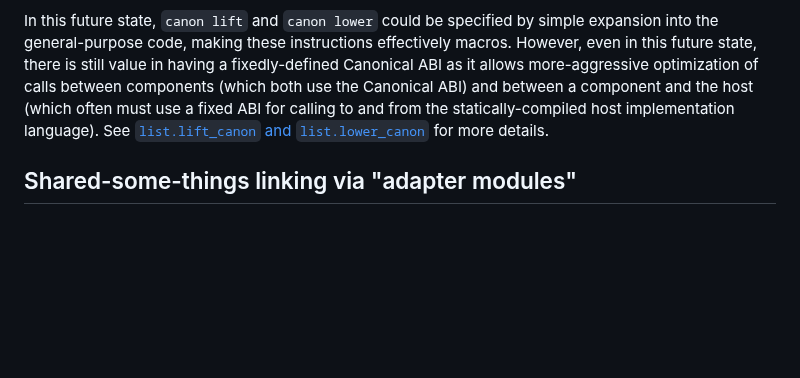
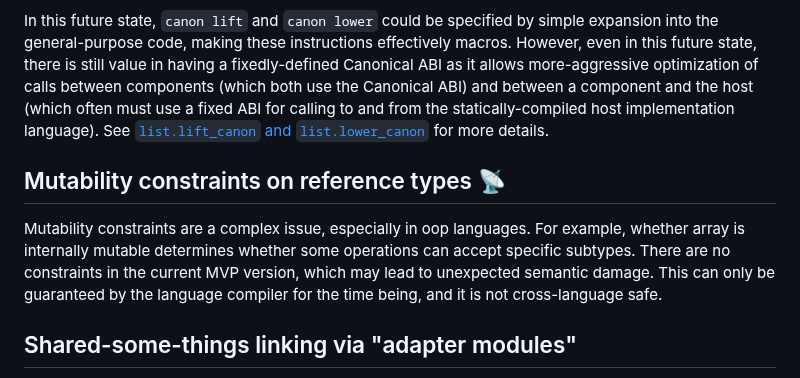
Before and after one commit to WebAssembly/component-model, a Markdown page: design/mvp/FutureFeatures.md, the part around the change. GitHub-like rendering; blank space fills up the shorter version.

Commit message:
Add reference type mapping

```diff
--- a/design/mvp/FutureFeatures.md
+++ b/design/mvp/FutureFeatures.md
@@ -38,6 +38,15 @@ to and from the statically-compiled host implementation language). See
 [`list.lift_canon` and `list.lower_canon`] for more details.
 
 
+## Mutability constraints on reference types 📡
+
+Mutability constraints are a complex issue, especially in oop languages. For
+example, whether array is internally mutable determines whether some operations
+can accept specific subtypes. There are no constraints in the current MVP
+version, which may lead to unexpected semantic damage. This can only be
+guaranteed by the language compiler for the time being, and it is not
+cross-language safe.
+
 ## Shared-some-things linking via "adapter modules"
 
 The original [Interface Types proposal] and the re-layered [Module Linking
```
Also changed, not shown: 2 other files.
